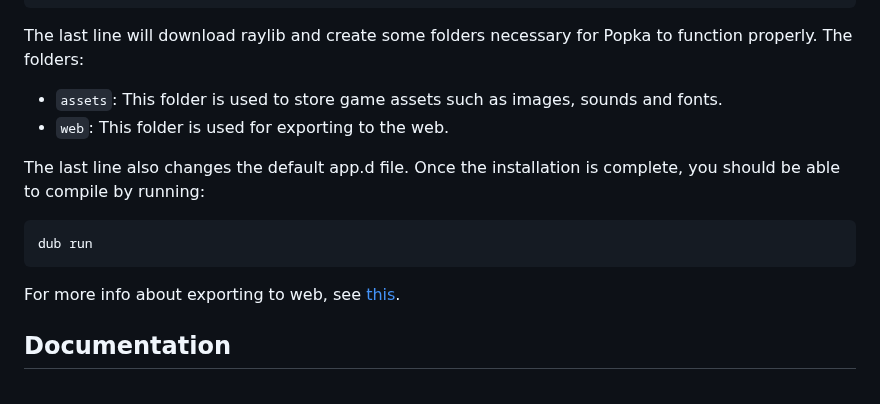
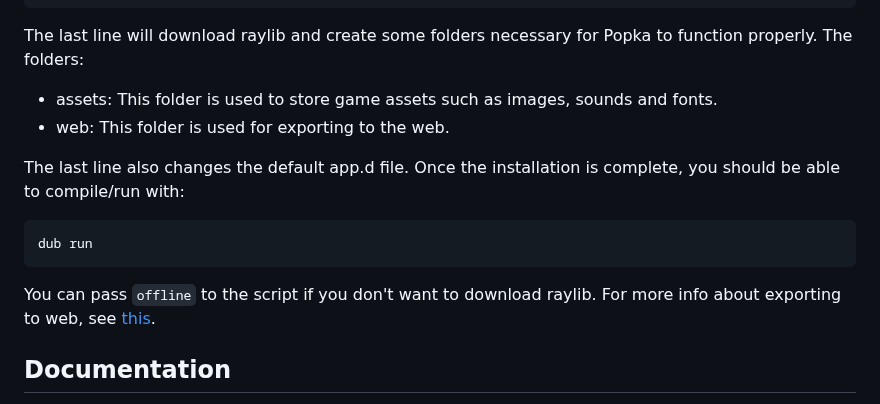
Before and after one commit to Kapendev/parin, a Markdown page: README.md, the part around the change. Drawn GitHub-style.

````diff
--- a/README.md
+++ b/README.md
@@ -55,16 +55,17 @@ dub run popka:setup
 
 The last line will download raylib and create some folders necessary for Popka to function properly. The folders:
 
-* `assets`: This folder is used to store game assets such as images, sounds and fonts.
-* `web`: This folder is used for exporting to the web.
+* assets: This folder is used to store game assets such as images, sounds and fonts.
+* web: This folder is used for exporting to the web.
 
 The last line also changes the default app.d file.
-Once the installation is complete, you should be able to compile by running:
+Once the installation is complete, you should be able to compile/run with:
 
 ```bash
 dub run
 ```
 
+You can pass `offline` to the script if you don't want to download raylib.
 For more info about exporting to web, see [this](#web-support).
 
 ## Documentation
````
Also changed, not shown: examples/README.md (+3 -0 lines), examples/atlas.png (added), 2 other files.
